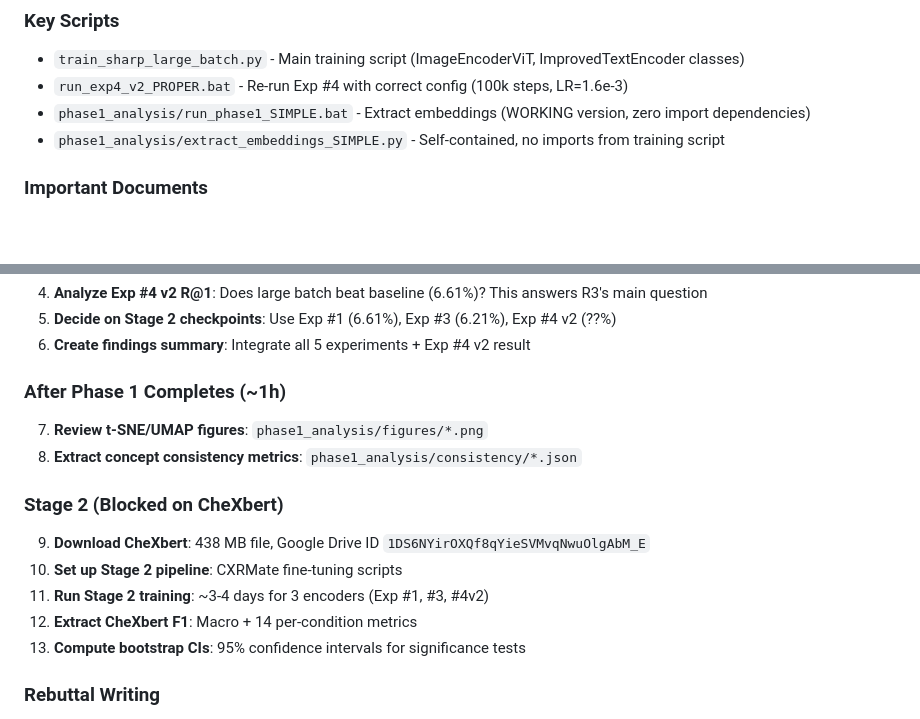
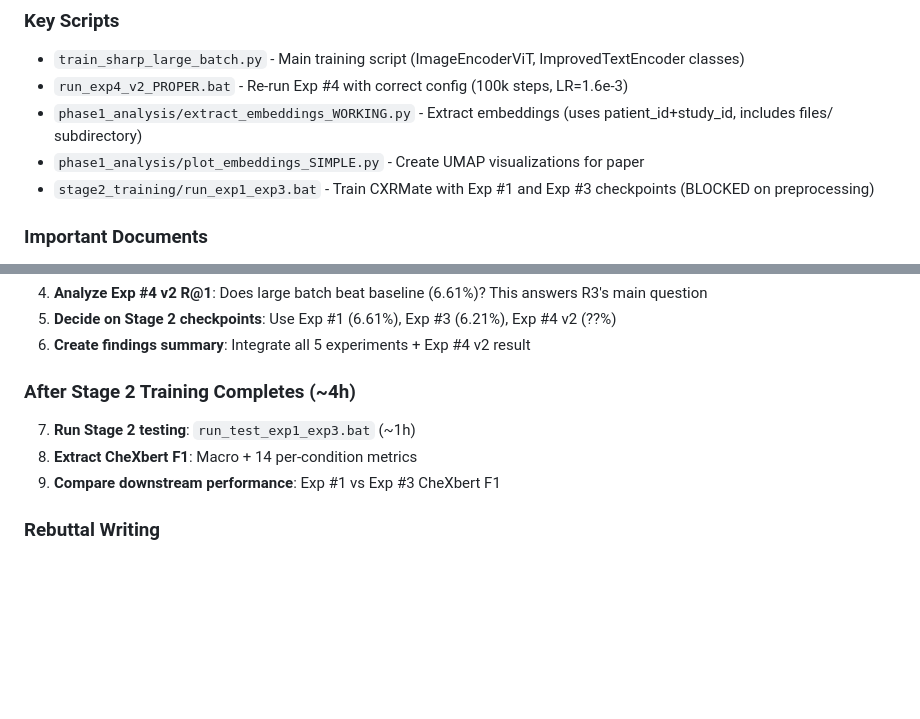
Before and after one commit to ayaalaswad/remote, a Markdown page: HANDOFF.md, 2 parts joined by grey strips. Drawn GitHub-style; blank space fills up the shorter version.

```diff
--- a/HANDOFF.md
+++ b/HANDOFF.md
@@ -59,8 +64,9 @@ This is rebuttal preparation for a medical imaging paper (SHARP) using multi-pos
 ### Key Scripts
 - `train_sharp_large_batch.py` - Main training script (ImageEncoderViT, ImprovedTextEncoder classes)
 - `run_exp4_v2_PROPER.bat` - Re-run Exp #4 with correct config (100k steps, LR=1.6e-3)
-- `phase1_analysis/run_phase1_SIMPLE.bat` - Extract embeddings (WORKING version, zero import dependencies)
-- `phase1_analysis/extract_embeddings_SIMPLE.py` - Self-contained, no imports from training script
+- `phase1_analysis/extract_embeddings_WORKING.py` - Extract embeddings (uses patient_id+study_id, includes files/ subdirectory)
+- `phase1_analysis/plot_embeddings_SIMPLE.py` - Create UMAP visualizations for paper
+- `stage2_training/run_exp1_exp3.bat` - Train CXRMate with Exp #1 and Exp #3 checkpoints (BLOCKED on preprocessing)
 
 ### Important Documents
 - `EXP4_REVISED_PLAN.md` - Explains why Exp #4 FAIR was wrong and how to fix it
@@ -157,16 +222,10 @@ git pull
 5. **Decide on Stage 2 checkpoints**: Use Exp #1 (6.61%), Exp #3 (6.21%), Exp #4 v2 (??%)
 6. **Create findings summary**: Integrate all 5 experiments + Exp #4 v2 result
 
-### After Phase 1 Completes (~1h)
-7. **Review t-SNE/UMAP figures**: `phase1_analysis/figures/*.png`
-8. **Extract concept consistency metrics**: `phase1_analysis/consistency/*.json`
-
-### Stage 2 (Blocked on CheXbert)
-9. **Download CheXbert**: 438 MB file, Google Drive ID `1DS6NYirOXQf8qYieSVMvqNwuOlgAbM_E`
-10. **Set up Stage 2 pipeline**: CXRMate fine-tuning scripts
-11. **Run Stage 2 training**: ~3-4 days for 3 encoders (Exp #1, #3, #4v2)
-12. **Extract CheXbert F1**: Macro + 14 per-condition metrics
-13. **Compute bootstrap CIs**: 95% confidence intervals for significance tests
+### After Stage 2 Training Completes (~4h)
+7. **Run Stage 2 testing**: `run_test_exp1_exp3.bat` (~1h)
+8. **Extract CheXbert F1**: Macro + 14 per-condition metrics
+9. **Compare downstream performance**: Exp #1 vs Exp #3 CheXbert F1
 
 ### Rebuttal Writing
 14. **Write R1/R2 response**: CheXbert F1 results + per-condition analysis
```
Also changed, not shown: other parts of HANDOFF.md (+97 -22 lines).
